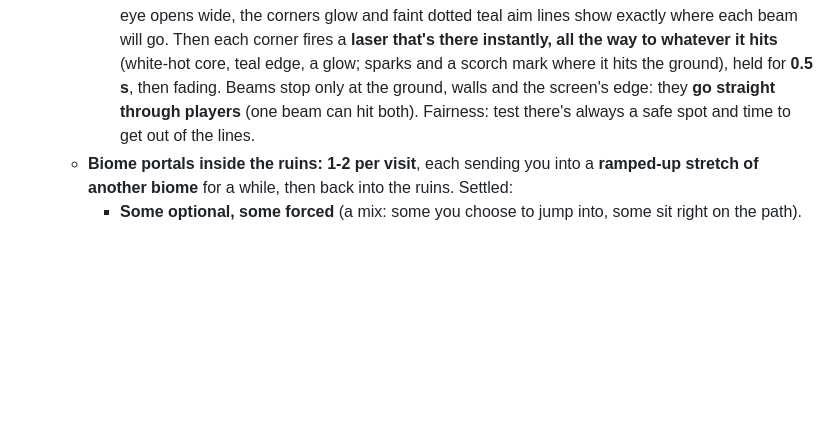
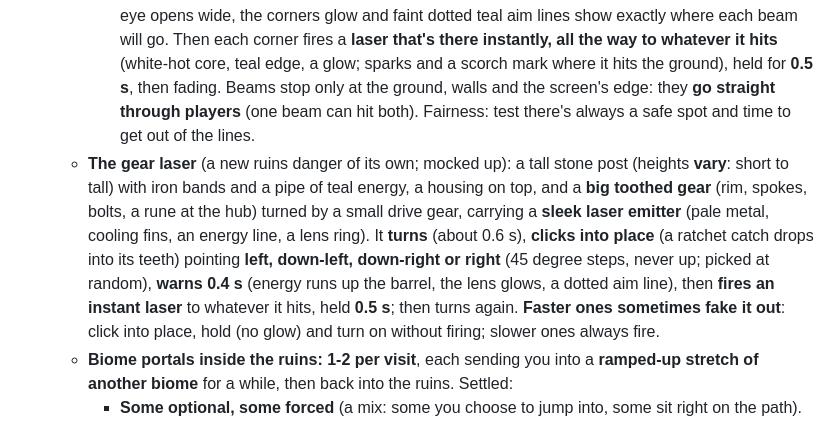
Before and after one commit to AntonisRasoulis/VibeCodingPractice, a Markdown page: CLAUDE.md, the part around the change. Drawn GitHub-style; blank space fills up the shorter version.

Commit message:
CLAUDE.md: the gear laser
Co-Authored-By: Claude Opus 5.5 <noreply@anthropic.com>
Claude-Session: https://claude.ai/code/session_01LQMx3QWqxd2JDxKU52UitR

```diff
--- a/CLAUDE.md
+++ b/CLAUDE.md
@@ -275,6 +275,14 @@ Scripts load in this order (all globals, no modules), each with a `?v=` cache-bu
       edge, a glow; sparks and a scorch mark where it hits the ground), held for **0.5 s**, then fading. Beams
       stop only at the ground, walls and the screen's edge: they **go straight through players** (one beam
       can hit both). Fairness: test there's always a safe spot and time to get out of the lines.
+  - **The gear laser** (a new ruins danger of its own; mocked up): a tall stone post (heights **vary**: short to
+    tall) with iron bands and a pipe of teal energy, a housing on top, and a **big toothed gear** (rim, spokes,
+    bolts, a rune at the hub) turned by a small drive gear, carrying a **sleek laser emitter** (pale metal,
+    cooling fins, an energy line, a lens ring). It **turns** (about 0.6 s), **clicks into place** (a ratchet
+    catch drops into its teeth) pointing **left, down-left, down-right or right** (45 degree steps, never up;
+    picked at random), **warns 0.4 s** (energy runs up the barrel, the lens glows, a dotted aim line), then
+    **fires an instant laser** to whatever it hits, held **0.5 s**; then turns again. **Faster ones sometimes
+    fake it out**: click into place, hold (no glow) and turn on without firing; slower ones always fire.
   - **Biome portals inside the ruins:** **1-2 per visit**, each sending you into a **ramped-up stretch of
     another biome** for a while, then back into the ruins. Settled:
     - **Some optional, some forced** (a mix: some you choose to jump into, some sit right on the path).
```
